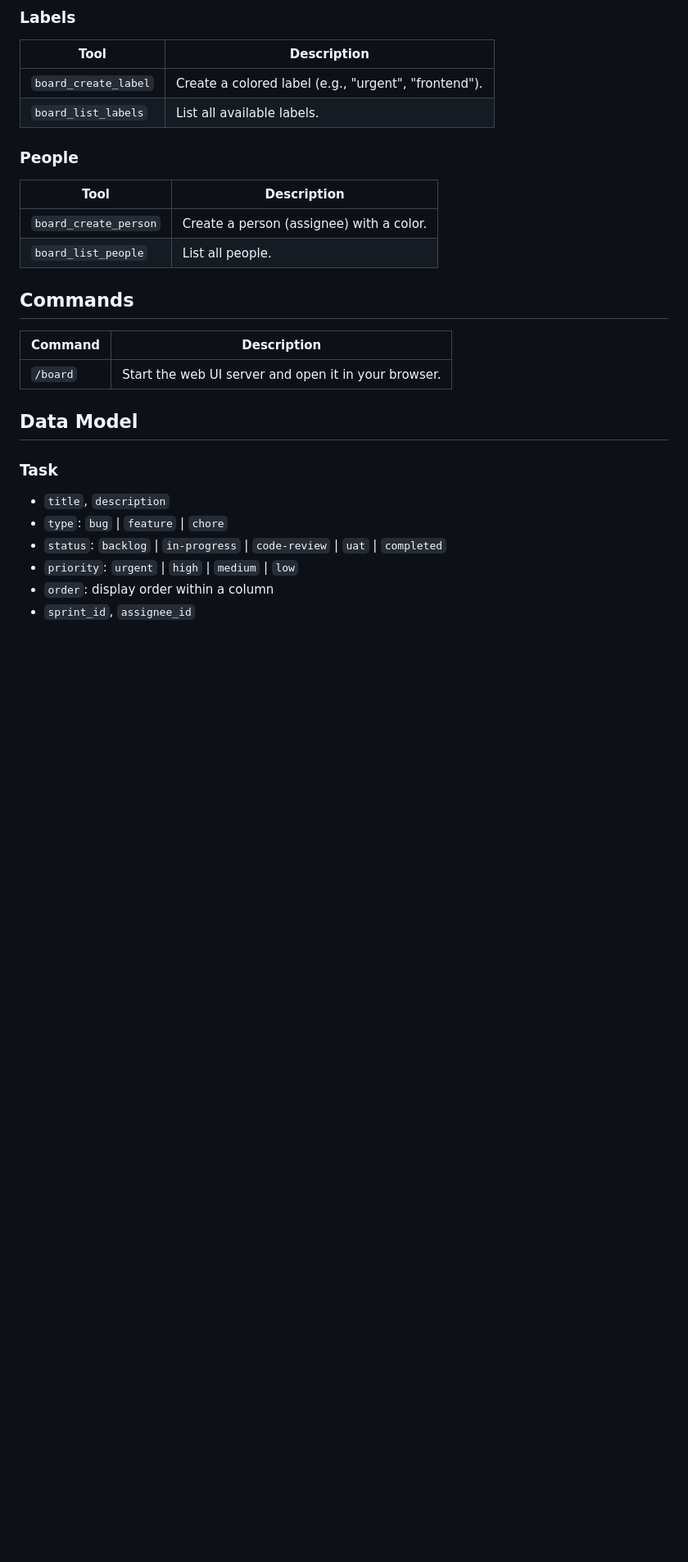
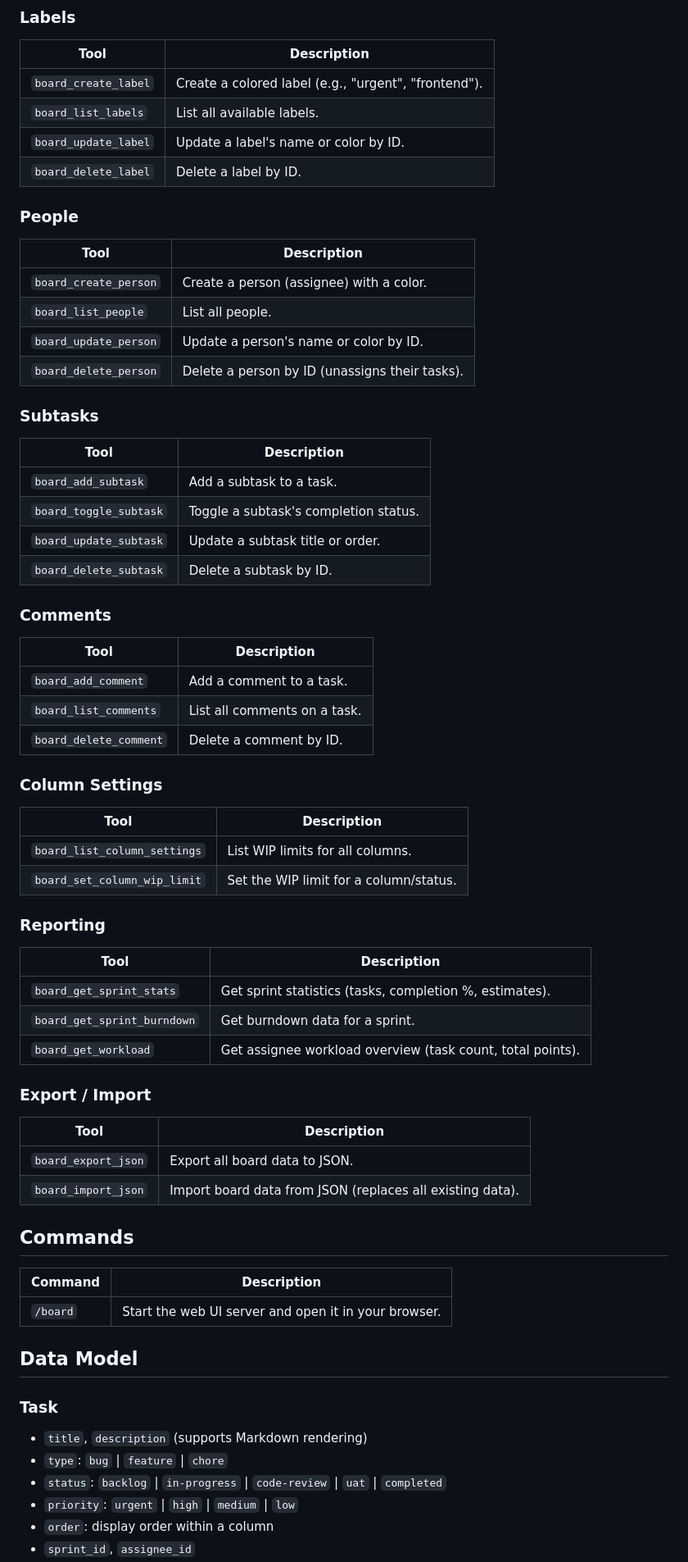
Before and after one commit to JPBallares/pi-board, a Markdown page: README.md, the part around one of its changes. Shown at 82% size. GitHub-like rendering; blank space fills up the shorter version.

```diff
--- a/README.md
+++ b/README.md
@@ -76,6 +100,8 @@ Open the Kanban board with `/board` or visit `http://localhost:3333`.
 |------|-------------|
 | `board_create_label` | Create a colored label (e.g., "urgent", "frontend"). |
 | `board_list_labels` | List all available labels. |
+| `board_update_label` | Update a label's name or color by ID. |
+| `board_delete_label` | Delete a label by ID. |
 
 ### People
 
@@ -83,6 +109,47 @@ Open the Kanban board with `/board` or visit `http://localhost:3333`.
 |------|-------------|
 | `board_create_person` | Create a person (assignee) with a color. |
 | `board_list_people` | List all people. |
+| `board_update_person` | Update a person's name or color by ID. |
+| `board_delete_person` | Delete a person by ID (unassigns their tasks). |
+
+### Subtasks
+
+| Tool | Description |
+|------|-------------|
+| `board_add_subtask` | Add a subtask to a task. |
+| `board_toggle_subtask` | Toggle a subtask's completion status. |
+| `board_update_subtask` | Update a subtask title or order. |
+| `board_delete_subtask` | Delete a subtask by ID. |
+
+### Comments
+
+| Tool | Description |
+|------|-------------|
+| `board_add_comment` | Add a comment to a task. |
+| `board_list_comments` | List all comments on a task. |
+| `board_delete_comment` | Delete a comment by ID. |
+
+### Column Settings
+
+| Tool | Description |
+|------|-------------|
+| `board_list_column_settings` | List WIP limits for all columns. |
+| `board_set_column_wip_limit` | Set the WIP limit for a column/status. |
+
+### Reporting
+
+| Tool | Description |
+|------|-------------|
+| `board_get_sprint_stats` | Get sprint statistics (tasks, completion %, estimates). |
+| `board_get_sprint_burndown` | Get burndown data for a sprint. |
+| `board_get_workload` | Get assignee workload overview (task count, total points). |
+
+### Export / Import
+
+| Tool | Description |
+|------|-------------|
+| `board_export_json` | Export all board data to JSON. |
+| `board_import_json` | Import board data from JSON (replaces all existing data). |
 
 ## Commands
 
@@ -93,7 +160,7 @@ Open the Kanban board with `/board` or visit `http://localhost:3333`.
 ## Data Model
 
 ### Task
-- `title`, `description`
+- `title`, `description` (supports Markdown rendering)
 - `type`: `bug` | `feature` | `chore`
 - `status`: `backlog` | `in-progress` | `code-review` | `uat` | `completed`
 - `priority`: `urgent` | `high` | `medium` | `low`
```
Also changed, not shown: other parts of README.md (+41 -5 lines).
